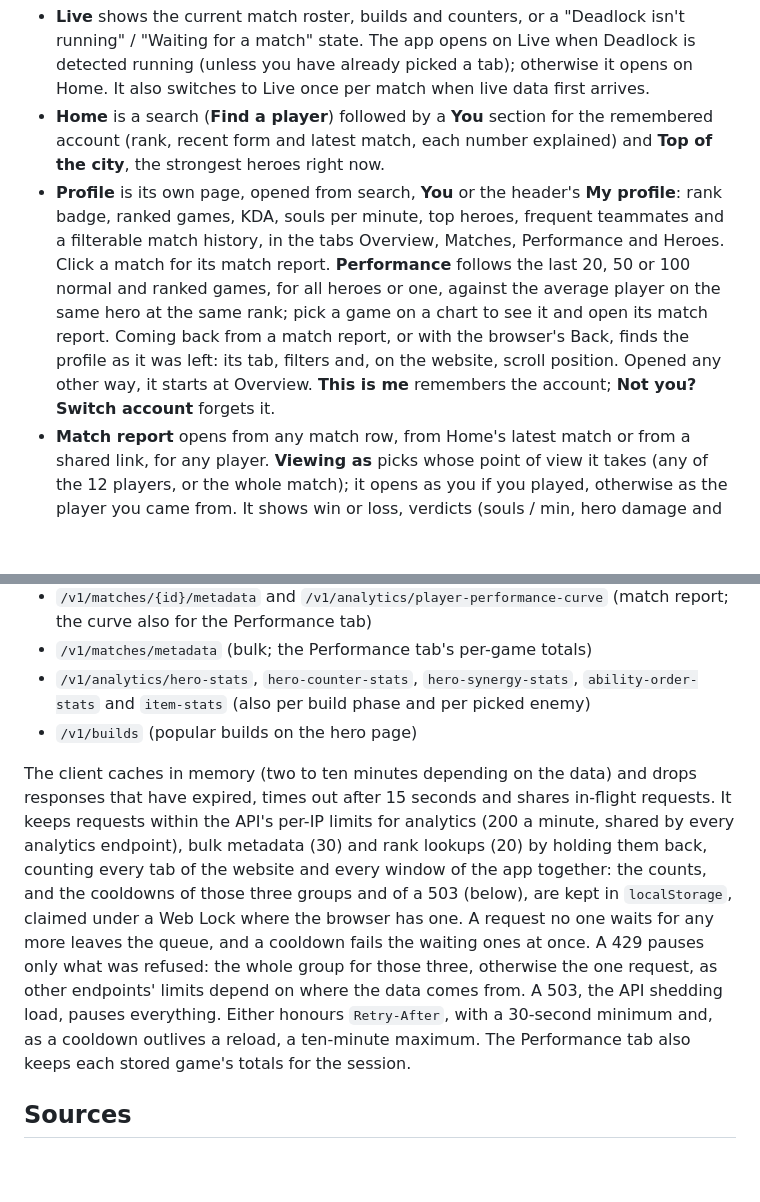
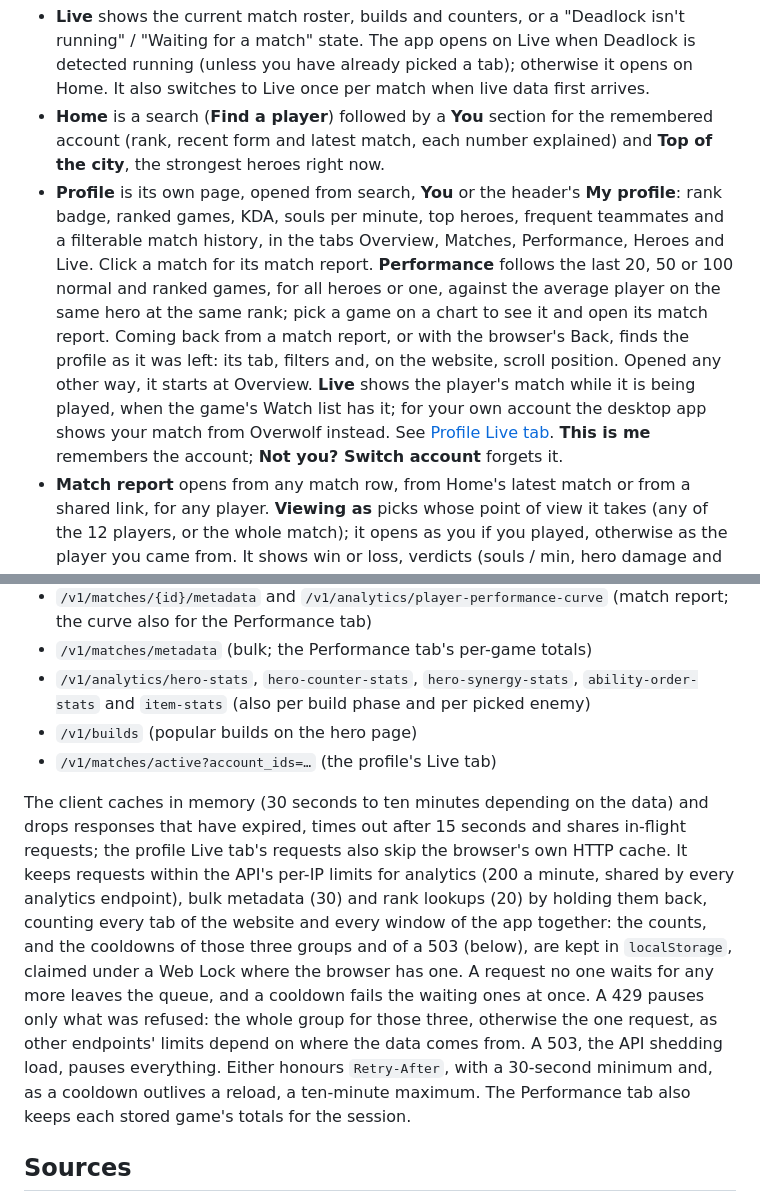
Before and after one commit to rashidmya/counterlock, a Markdown page: README.md, 2 parts joined by grey strips. Rendered like a GitHub page; blank space fills up the shorter version.

```diff
--- a/README.md
+++ b/README.md
@@ -41,7 +41,7 @@ For Overwolf development, load the built files. Avoid `debug_url` with this back
 
 - **Live** shows the current match roster, builds and counters, or a "Deadlock isn't running" / "Waiting for a match" state. The app opens on Live when Deadlock is detected running (unless you have already picked a tab); otherwise it opens on Home. It also switches to Live once per match when live data first arrives.
 - **Home** is a search (**Find a player**) followed by a **You** section for the remembered account (rank, recent form and latest match, each number explained) and **Top of the city**, the strongest heroes right now.
-- **Profile** is its own page, opened from search, **You** or the header's **My profile**: rank badge, ranked games, KDA, souls per minute, top heroes, frequent teammates and a filterable match history, in the tabs Overview, Matches, Performance and Heroes. Click a match for its match report. **Performance** follows the last 20, 50 or 100 normal and ranked games, for all heroes or one, against the average player on the same hero at the same rank; pick a game on a chart to see it and open its match report. Coming back from a match report, or with the browser's Back, finds the profile as it was left: its tab, filters and, on the website, scroll position. Opened any other way, it starts at Overview. **This is me** remembers the account; **Not you? Switch account** forgets it.
+- **Profile** is its own page, opened from search, **You** or the header's **My profile**: rank badge, ranked games, KDA, souls per minute, top heroes, frequent teammates and a filterable match history, in the tabs Overview, Matches, Performance, Heroes and Live. Click a match for its match report. **Performance** follows the last 20, 50 or 100 normal and ranked games, for all heroes or one, against the average player on the same hero at the same rank; pick a game on a chart to see it and open its match report. Coming back from a match report, or with the browser's Back, finds the profile as it was left: its tab, filters and, on the website, scroll position. Opened any other way, it starts at Overview. **Live** shows the player's match while it is being played, when the game's Watch list has it; for your own account the desktop app shows your match from Overwolf instead. See [Profile Live tab](#profile-live-tab). **This is me** remembers the account; **Not you? Switch account** forgets it.
 - **Match report** opens from any match row, from Home's latest match or from a shared link, for any player. **Viewing as** picks whose point of view it takes (any of the 12 players, or the whole match); it opens as you if you played, otherwise as the player you came from. It shows win or loss, verdicts (souls / min, hero damage and creep kills against the average player on that hero at that rank), **the Graph** (nine stat tabs plus "More stats…", player against the rank average, team totals, team lead or everyone, per minute, time ranges, death, item and objective markers, hover and a ranking that switches the point of view), best and worst stretches, impact, permanent buffs and a scoreboard for both teams. **Copy link** copies the website address of the report. See [Match report](#match-report).
 - **Tier list** ranks heroes S to D by win-rate percentile over the last 30 days across all ranks, with a role filter.
 - **Heroes** is the full roster with search and a role filter. A hero page (with a rank filter) shows abilities (hover, focus or tap one for its tooltip), then two tabs: **Build**, the main build (the most-bought items in each phase: Early 0–10 min, Mid 10–20 min and Late 20+ min, up to eight each), and **Popular builds**, the hero's most-favourited community builds, shown exactly as their authors set them up. **Counter items** come next: pick up to six enemy heroes to see the items, not already in the main build, that gain the most win rate against them (during a match, the desktop app uses the live enemy team instead on the pages of heroes on your team). Then come skill order, matchups, best partners, best items and **Items that beat {Hero}**, which compares an item's win rate against this hero with its overall win rate, adjusted for the hero's overall win rate. Both counter lists fall back to hero-trait heuristics, labelled "Based on hero traits", when the data is too thin. See [Hero page builds and counter items](#hero-page-builds-and-counter-items).
@@ -199,8 +205,9 @@ Live player statistics and the compact overlay's community build use `/v1/player
 - `/v1/matches/metadata` (bulk; the Performance tab's per-game totals)
 - `/v1/analytics/hero-stats`, `hero-counter-stats`, `hero-synergy-stats`, `ability-order-stats` and `item-stats` (also per build phase and per picked enemy)
 - `/v1/builds` (popular builds on the hero page)
+- `/v1/matches/active?account_ids=…` (the profile's Live tab)
 
-The client caches in memory (two to ten minutes depending on the data) and drops responses that have expired, times out after 15 seconds and shares in-flight requests. It keeps requests within the API's per-IP limits for analytics (200 a minute, shared by every analytics endpoint), bulk metadata (30) and rank lookups (20) by holding them back, counting every tab of the website and every window of the app together: the counts, and the cooldowns of those three groups and of a 503 (below), are kept in `localStorage`, claimed under a Web Lock where the browser has one. A request no one waits for any more leaves the queue, and a cooldown fails the waiting ones at once. A 429 pauses only what was refused: the whole group for those three, otherwise the one request, as other endpoints' limits depend on where the data comes from. A 503, the API shedding load, pauses everything. Either honours `Retry-After`, with a 30-second minimum and, as a cooldown outlives a reload, a ten-minute maximum. The Performance tab also keeps each stored game's totals for the session.
+The client caches in memory (30 seconds to ten minutes depending on the data) and drops responses that have expired, times out after 15 seconds and shares in-flight requests; the profile Live tab's requests also skip the browser's own HTTP cache. It keeps requests within the API's per-IP limits for analytics (200 a minute, shared by every analytics endpoint), bulk metadata (30) and rank lookups (20) by holding them back, counting every tab of the website and every window of the app together: the counts, and the cooldowns of those three groups and of a 503 (below), are kept in `localStorage`, claimed under a Web Lock where the browser has one. A request no one waits for any more leaves the queue, and a cooldown fails the waiting ones at once. A 429 pauses only what was refused: the whole group for those three, otherwise the one request, as other endpoints' limits depend on where the data comes from. A 503, the API shedding load, pauses everything. Either honours `Retry-After`, with a 30-second minimum and, as a cooldown outlives a reload, a ten-minute maximum. The Performance tab also keeps each stored game's totals for the session.
 
 ## Sources
 
```
Also changed, not shown: other parts of README.md (+9 -3 lines), 1 other file.
